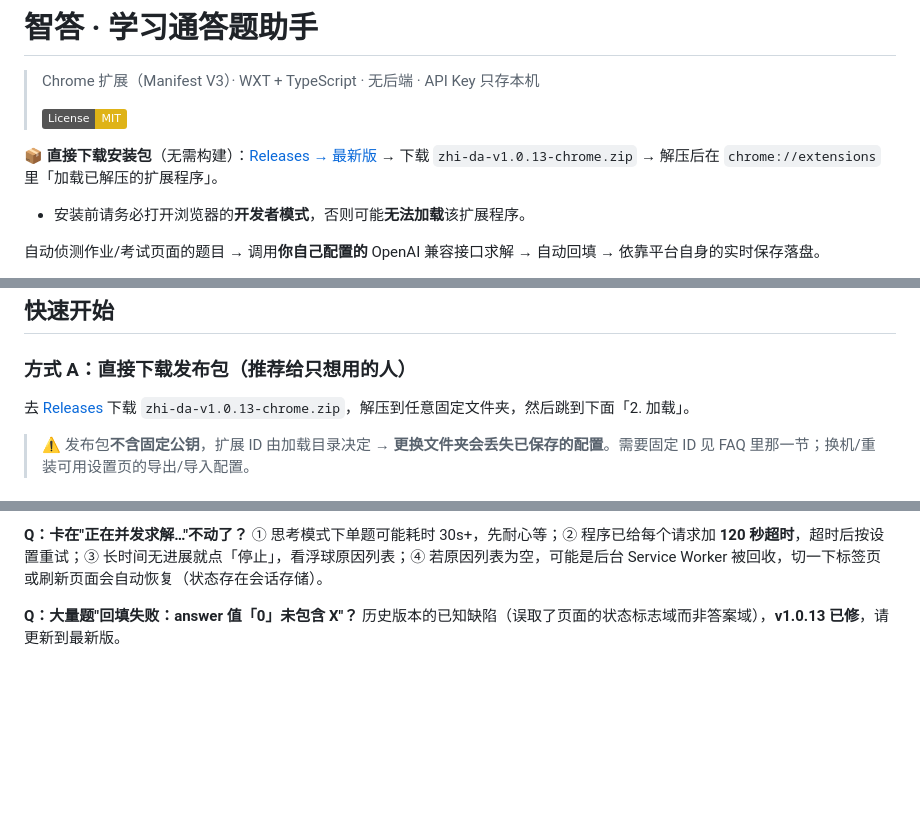
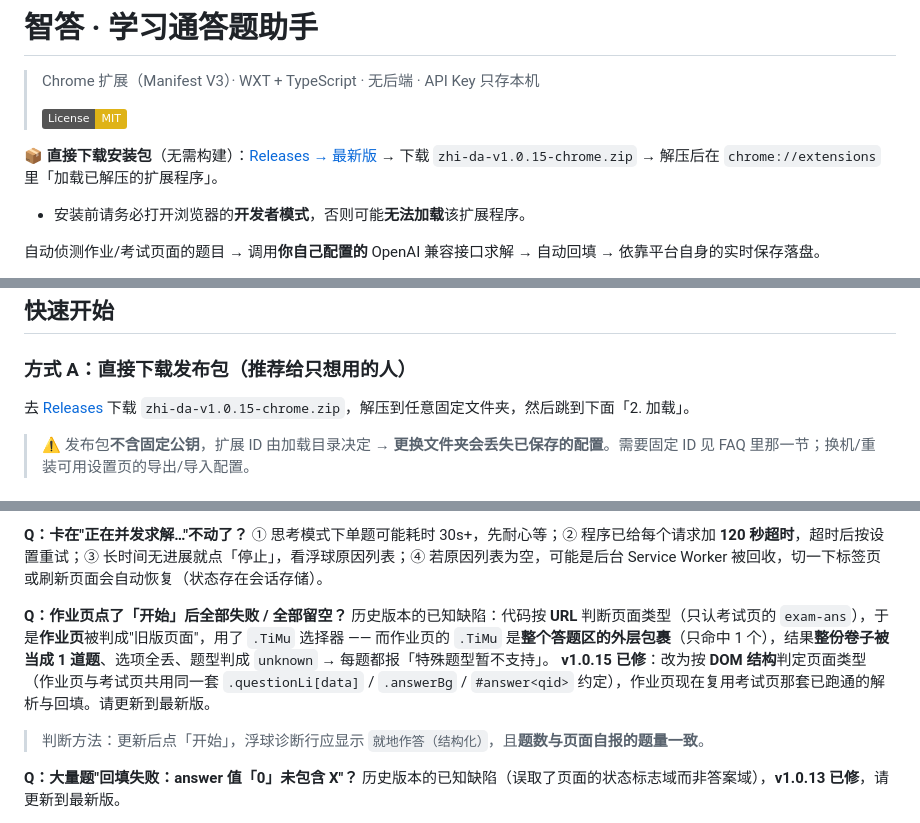
Before and after one commit to bybixi/chaoxing-answer-assistant, a Markdown page: README.md, 3 parts joined by grey strips. Drawn GitHub-style; badges without logos; blank space fills up the shorter version.

Commit message:
docs: 更新下载文件名为 v1.0.15，并补充「作业页全部失败」的 FAQ

```diff
--- a/README.md
+++ b/README.md
@@ -4,7 +4,7 @@
 >
 > [![License: MIT](https://img.shields.io/badge/License-MIT-yellow.svg)](LICENSE)
 
-📦 **直接下载安装包**（无需构建）：[Releases → 最新版](https://github.com/bybixi/chaoxing-answer-assistant/releases/latest) → 下载 `zhi-da-v1.0.13-chrome.zip` → 解压后在 `chrome://extensions` 里「加载已解压的扩展程序」。
+📦 **直接下载安装包**（无需构建）：[Releases → 最新版](https://github.com/bybixi/chaoxing-answer-assistant/releases/latest) → 下载 `zhi-da-v1.0.15-chrome.zip` → 解压后在 `chrome://extensions` 里「加载已解压的扩展程序」。
 
 - 安装前请务必打开浏览器的**开发者模式**，否则可能**无法加载**该扩展程序。
 
@@ -60,7 +60,7 @@
 
 ### 方式 A：直接下载发布包（推荐给只想用的人）
 
-去 [Releases](https://github.com/bybixi/chaoxing-answer-assistant/releases/latest) 下载 `zhi-da-v1.0.13-chrome.zip`，解压到任意固定文件夹，然后跳到下面「2. 加载」。
+去 [Releases](https://github.com/bybixi/chaoxing-answer-assistant/releases/latest) 下载 `zhi-da-v1.0.15-chrome.zip`，解压到任意固定文件夹，然后跳到下面「2. 加载」。
 
 > ⚠️ 发布包**不含固定公钥**，扩展 ID 由加载目录决定 → **更换文件夹会丢失已保存的配置**。需要固定 ID 见 FAQ 里那一节；换机/重装可用设置页的导出/导入配置。
 
@@ -154,6 +154,11 @@ npm test         # 单元测试（调度器/答案校验/题型识别/重试/选
 
 **Q：卡在"正在并发求解…"不动了？**
 ① 思考模式下单题可能耗时 30s+，先耐心等；② 程序已给每个请求加 **120 秒超时**，超时后按设置重试；③ 长时间无进展就点「停止」，看浮球原因列表；④ 若原因列表为空，可能是后台 Service Worker 被回收，切一下标签页或刷新页面会自动恢复（状态存在会话存储）。
+
+**Q：作业页点了「开始」后全部失败 / 全部留空？**
+历史版本的已知缺陷：代码按 **URL** 判断页面类型（只认考试页的 `exam-ans`），于是**作业页**被判成"旧版页面"，用了 `.TiMu` 选择器 —— 而作业页的 `.TiMu` 是**整个答题区的外层包裹**（只命中 1 个），结果**整份卷子被当成 1 道题**、选项全丢、题型判成 `unknown` → 每题都报「特殊题型暂不支持」。
+**v1.0.15 已修**：改为按 **DOM 结构**判定页面类型（作业页与考试页共用同一套 `.questionLi[data]` / `.answerBg` / `#answer<qid>` 约定），作业页现在复用考试页那套已跑通的解析与回填。请更新到最新版。
+> 判断方法：更新后点「开始」，浮球诊断行应显示 `就地作答（结构化）`，且**题数与页面自报的题量一致**。
 
 **Q：大量题"回填失败：answer 值「0」未包含 X"？**
 历史版本的已知缺陷（误取了页面的状态标志域而非答案域），**v1.0.13 已修**，请更新到最新版。
```
